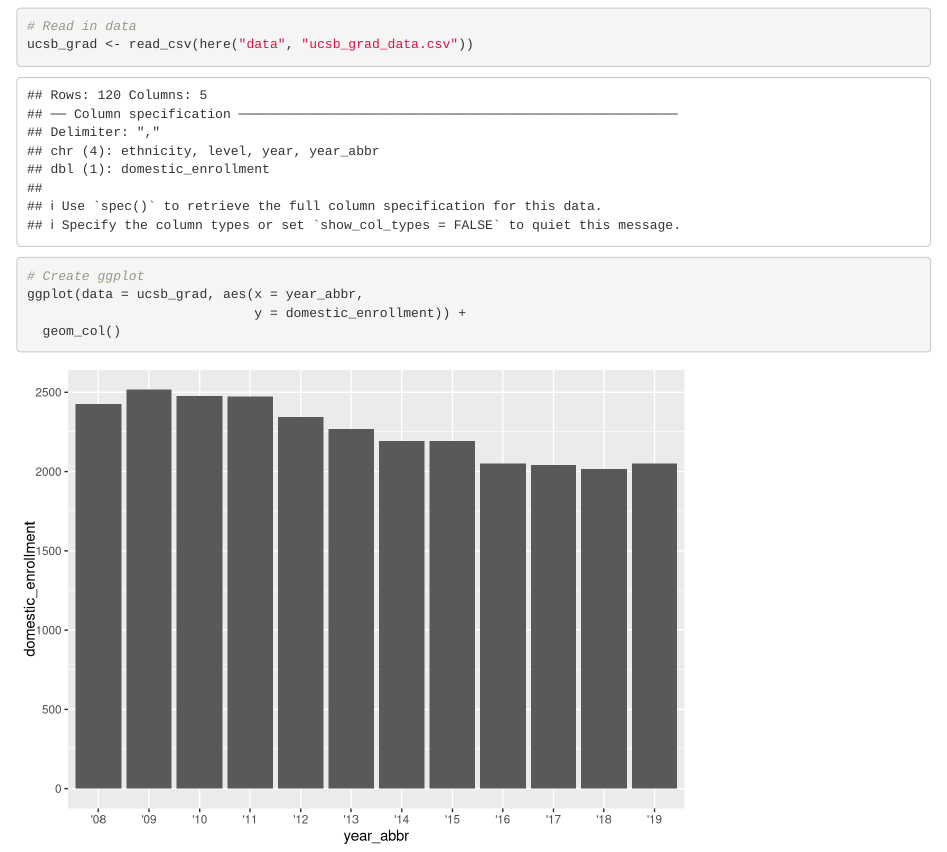
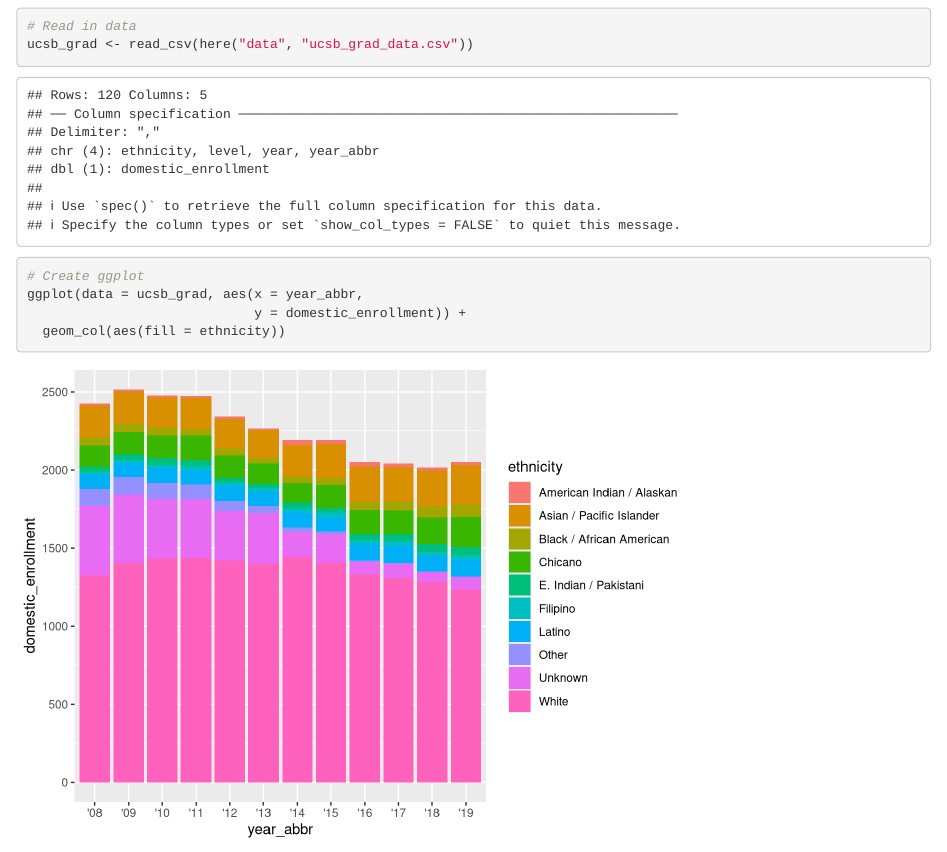
Before and after one commit to ericshaphran/uc-grad-group-28, an R Markdown document (src/group_28_ucsb_grad.Rmd): the page in a window 1100 px wide, from 120 px down. Rendered offline with R 4.5, knitr and Pandoc, with nearby package versions.

Commit message:
added color to columns

````diff
--- a/src/group_28_ucsb_grad.Rmd
+++ b/src/group_28_ucsb_grad.Rmd
@@ -20,6 +20,6 @@ ucsb_grad <- read_csv(here("data", "ucsb_grad_data.csv"))
 # Create ggplot
 ggplot(data = ucsb_grad, aes(x = year_abbr,
                              y = domestic_enrollment)) +
-  geom_col()
+  geom_col(aes(fill = ethnicity))
 
 ```
````
